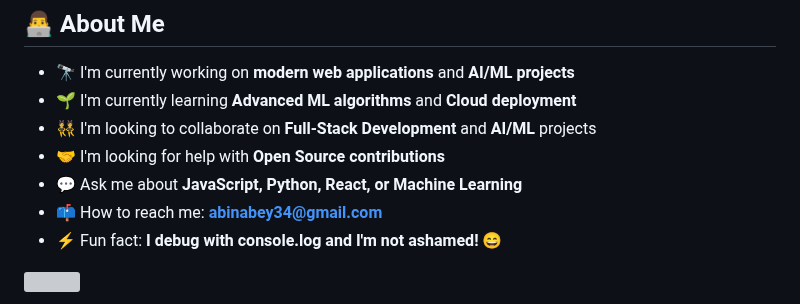
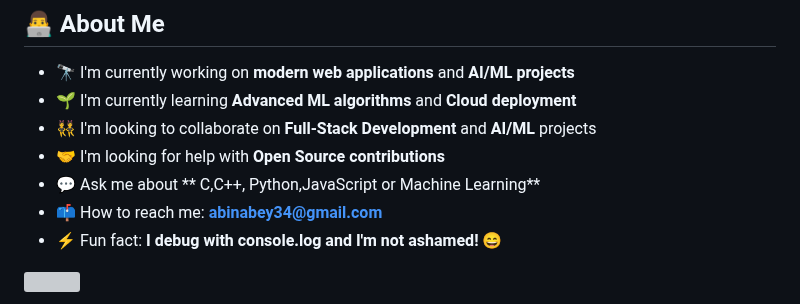
Before and after one commit to AbinTAbey/AbinTAbey, a Markdown page: README.md, the part around the change. Drawn GitHub-style; grey boxes are pictures that could not be loaded.

```diff
--- a/README.md
+++ b/README.md
@@ -15,7 +15,7 @@
 - 🌱 I'm currently learning **Advanced ML algorithms** and **Cloud deployment**
 - 👯 I'm looking to collaborate on **Full-Stack Development** and **AI/ML** projects
 - 🤝 I'm looking for help with **Open Source contributions**
-- 💬 Ask me about **JavaScript, Python, React, or Machine Learning**
+- 💬 Ask me about ** C,C++, Python,JavaScript or Machine Learning**
 - 📫 How to reach me: **abinabey34@gmail.com**
 - ⚡ Fun fact: **I debug with console.log and I'm not ashamed! 😄**
 
```
